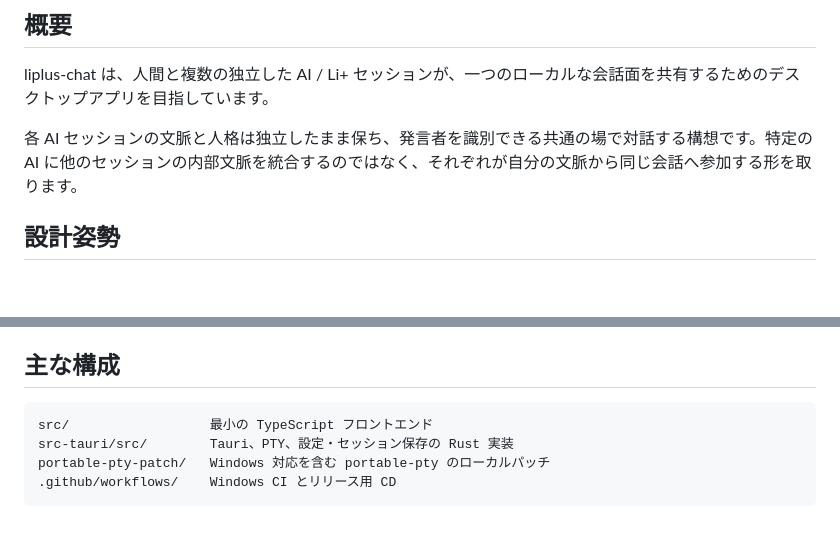
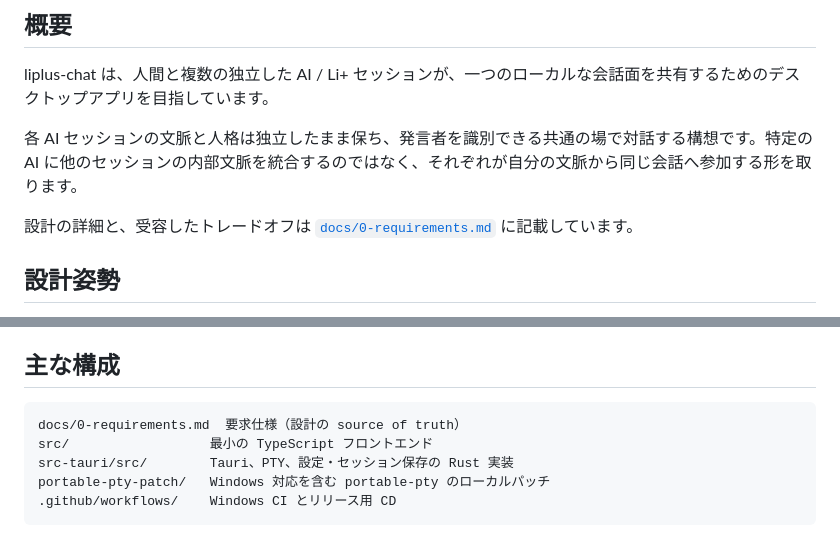
Before and after one commit to Liplus-Project/liplus-chat, a Markdown page: README.md, 2 parts joined by grey strips. GitHub-like rendering; blank space fills up the shorter version.

````diff
--- a/README.md
+++ b/README.md
@@ -8,6 +8,8 @@
 liplus-chat は、人間と複数の独立した AI / Li+ セッションが、一つのローカルな会話面を共有するためのデスクトップアプリを目指しています。
 
 各 AI セッションの文脈と人格は独立したまま保ち、発言者を識別できる共通の場で対話する構想です。特定の AI に他のセッションの内部文脈を統合するのではなく、それぞれが自分の文脈から同じ会話へ参加する形を取ります。
+
+設計の詳細と、受容したトレードオフは [`docs/0-requirements.md`](docs/0-requirements.md) に記載しています。
 
 ## 設計姿勢
 
@@ -95,6 +97,7 @@ MinGW のツールが、空白を含むビルド出力パスを扱えない場
 ## 主な構成
 
 ```text
+docs/0-requirements.md  要求仕様（設計の source of truth）
 src/                  最小の TypeScript フロントエンド
 src-tauri/src/        Tauri、PTY、設定・セッション保存の Rust 実装
 portable-pty-patch/   Windows 対応を含む portable-pty のローカルパッチ
````
Also changed, not shown: docs/0-requirements.md (added, +162 -0 lines).
